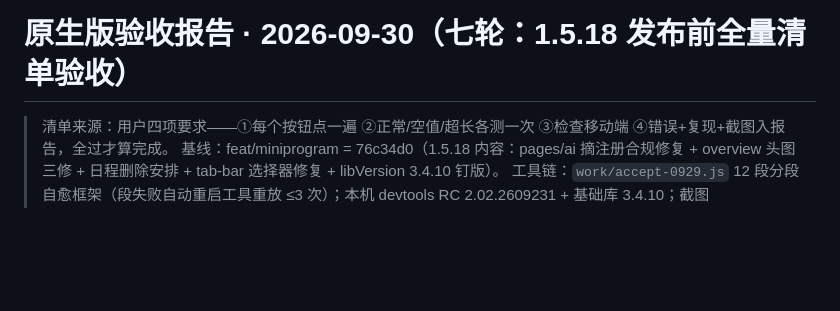
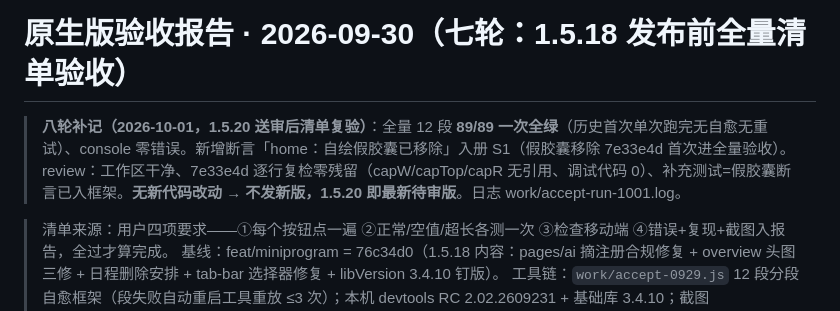
Before and after one commit to icecolaa/go-trip, a Markdown page: acceptance/REPORT-native-0930.md, the part around the change. GitHub-like rendering; blank space fills up the shorter version.

```diff
--- a/acceptance/REPORT-native-0930.md
+++ b/acceptance/REPORT-native-0930.md
@@ -1,4 +1,6 @@
 # 原生版验收报告 · 2026-09-30（七轮：1.5.18 发布前全量清单验收）
+
+> **八轮补记（2026-10-01，1.5.20 送审后清单复验）**：全量 12 段 **89/89 一次全绿**（历史首次单次跑完无自愈无重试）、console 零错误。新增断言「home：自绘假胶囊已移除」入册 S1（假胶囊移除 7e33e4d 首次进全量验收）。review：工作区干净、7e33e4d 逐行复检零残留（capW/capTop/capR 无引用、调试代码 0）、补充测试=假胶囊断言已入框架。**无新代码改动 → 不发新版，1.5.20 即最新待审版**。日志 work/accept-run-1001.log。
 
 > 清单来源：用户四项要求——①每个按钮点一遍 ②正常/空值/超长各测一次 ③检查移动端 ④错误+复现+截图入报告，全过才算完成。
 > 基线：feat/miniprogram = 76c34d0（1.5.18 内容：pages/ai 摘注册合规修复 + overview 头图三修 + 日程删除安排 + tab-bar 选择器修复 + libVersion 3.4.10 钉版）。
```
Also changed, not shown: docs/HANDOFF.md (+5 -2 lines).
